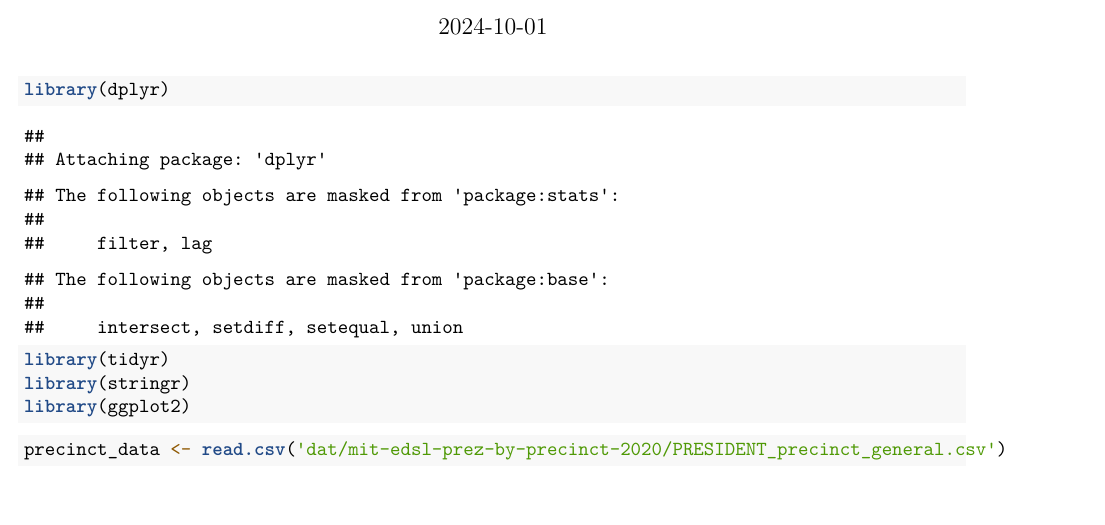
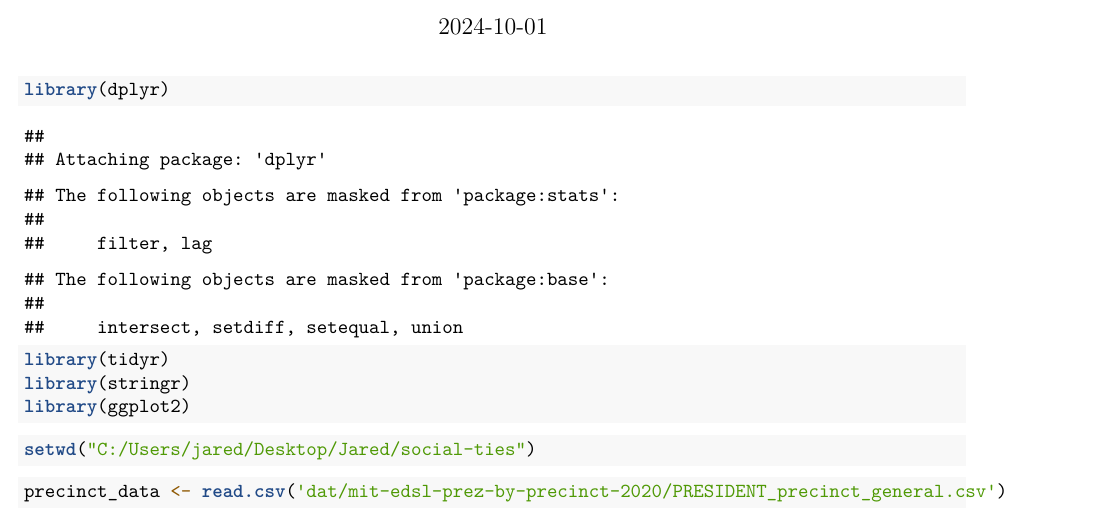
Before and after one commit to amanchoudhri/social-ties, an R Markdown document (county_leanings.Rmd): part of page 1 of 8, cut so that both start at the same text. Rendered offline with R 4.5, knitr and Pandoc, then LaTeX, with nearby package versions; some code elsewhere in the file could not run offline.

````diff
--- a/county_leanings.Rmd
+++ b/county_leanings.Rmd
@@ -10,6 +10,10 @@
 library(tidyr)
 library(stringr)
 library(ggplot2)
+```
+
+```{r}
+setwd("C:/Users/jared/Desktop/Jared/social-ties")
 ```
 
 ```{r}
````
Also changed, not shown: process-data.R (+1 -1 lines), dat/processed.rds.
